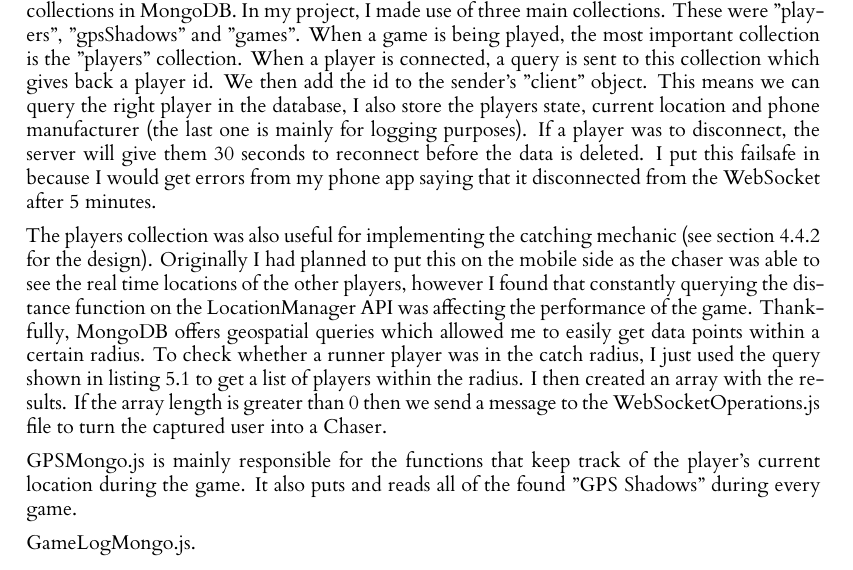
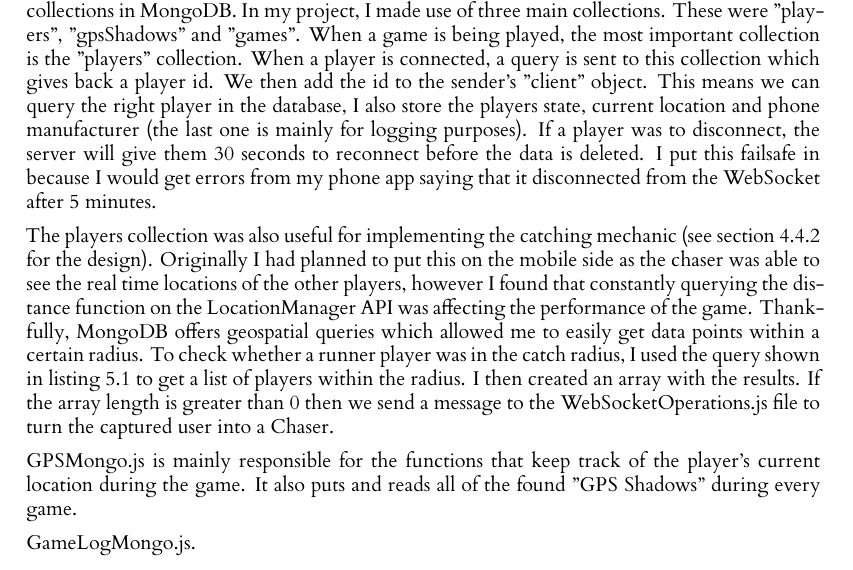
Before and after one commit to RobbertSinclair/l4-individual-project, a LaTeX thesis (dissertation/l4proj.tex): part of page 20 of 36, cut so that both start at the same text. Compiled offline with XeLaTeX.

Commit message:
Removed the just in the catching paragraph

```diff
--- a/dissertation/l4proj.tex
+++ b/dissertation/l4proj.tex
@@ -555,7 +555,7 @@ that it disconnected from the WebSocket after 5 minutes.
 The players collection was also useful for implementing the catching mechanic (see section \ref{catching} for the design). Originally I had planned to put this on the mobile side
 as the chaser was able to see the real time locations of the other players, however I found that constantly querying the distance function
 on the LocationManager API was affecting the performance of the game. Thankfully, MongoDB offers geospatial queries which allowed me to
-easily get data points within a certain radius. To check whether a runner player was in the catch radius, I just used the query shown in
+easily get data points within a certain radius. To check whether a runner player was in the catch radius, I used the query shown in
 listing \ref{lst:catching} to get a list of players within the radius. I then created an array with the results. If the array length is greater
 than 0 then we send a message to the WebSocketOperations.js file to turn the captured user into a Chaser.
 
```
